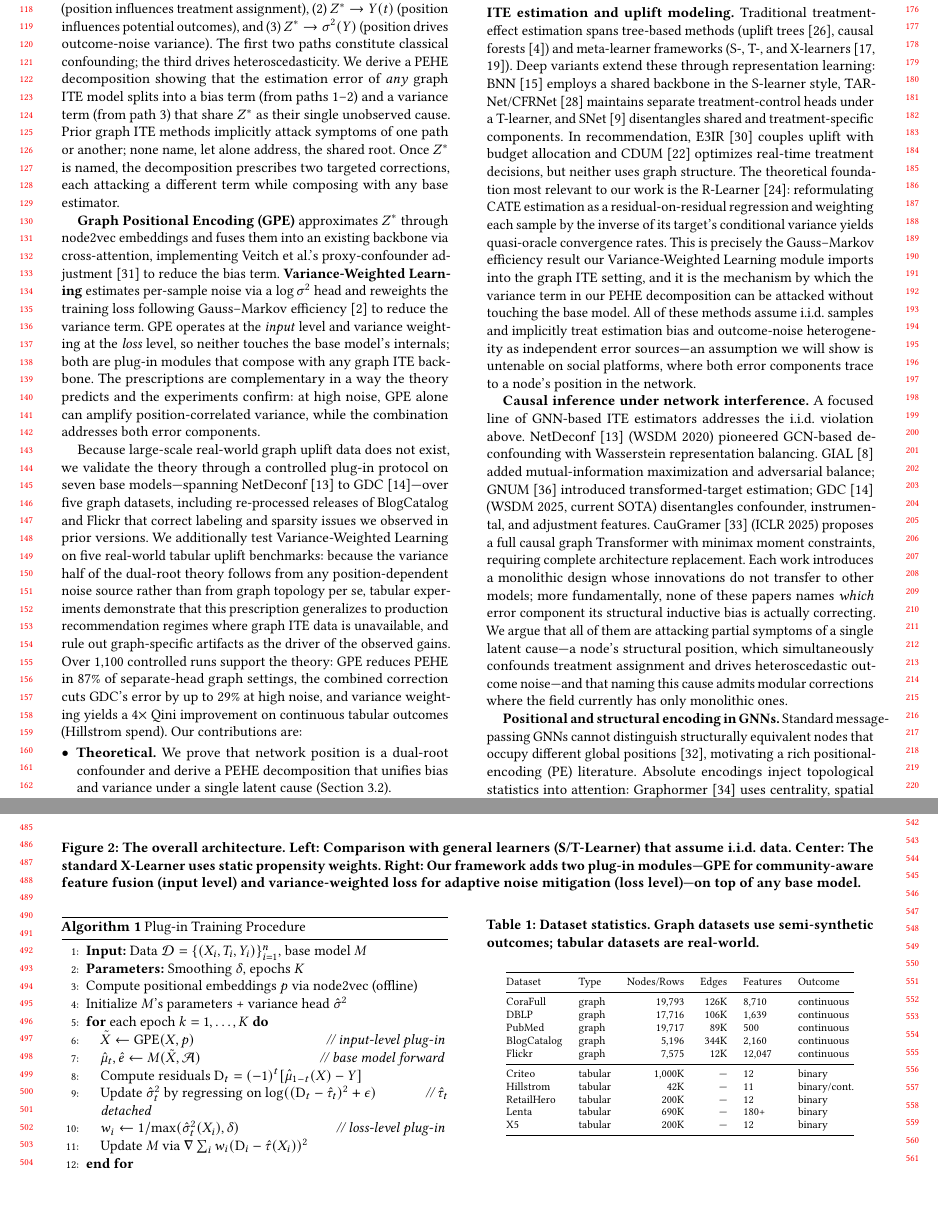
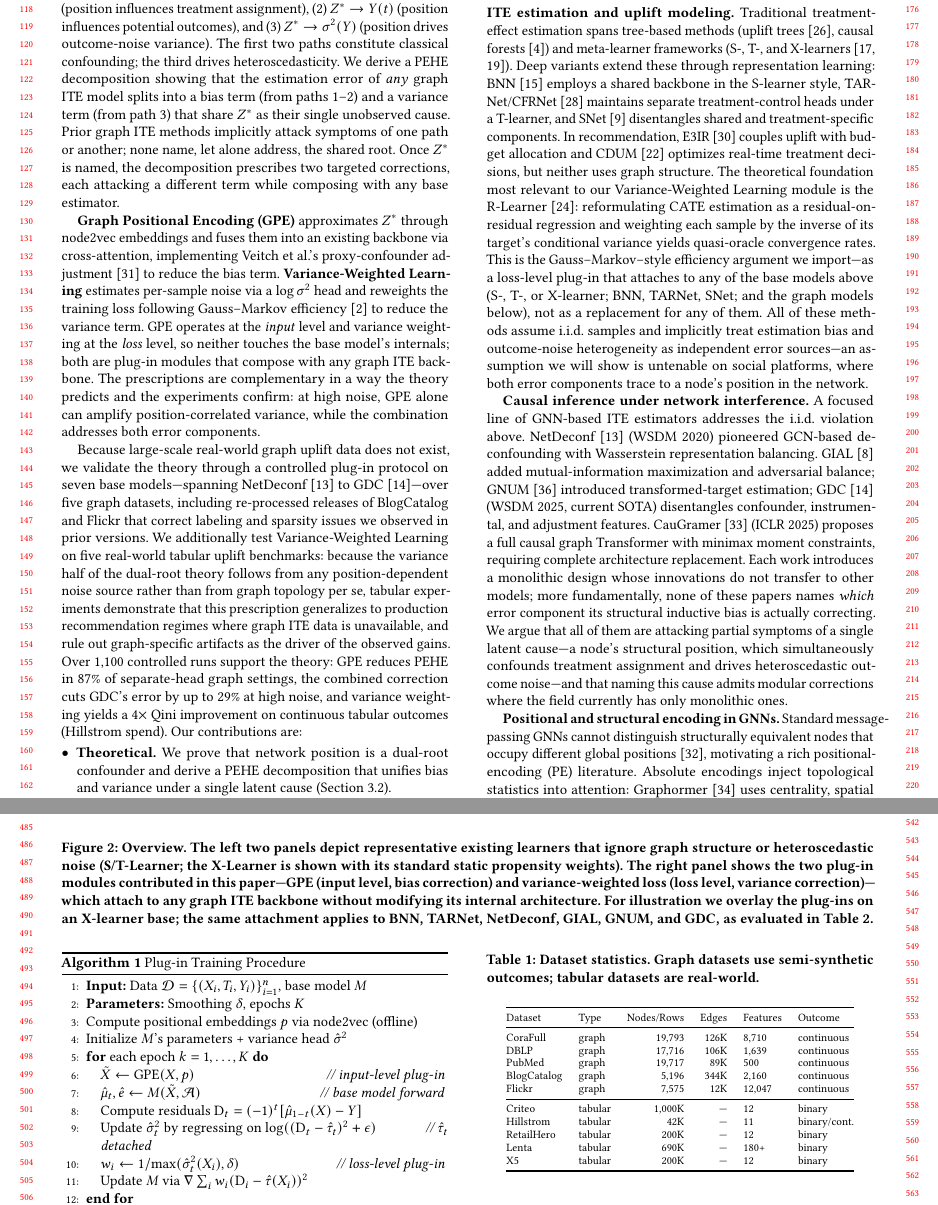
Before and after one commit to beautifulboymf/pact-long, a LaTeX paper (main.tex): two parts of pages 2 and 5 of 10, joined at a grey line, cut so that both start at the same text, the shorter picture padded with empty space. Compiled offline with pdfLaTeX.

Commit message:
Remove residual X-learner-as-innovation framing
Sweep three locations that still anchored the contribution to the
X-learner even after the Preliminaries/Experiments reframe:

- Figure 2 caption: reframed the three-panel illustration so the left
  two panels are representative existing learners (S/T and X), and
  explicitly noted the right-panel plug-ins attach to BNN, TARNet,
  NetDeconf, GIAL, GNUM, and GDC too (X-learner is used only as the
  illustrated base).

- Overall Framework paragraph: replaced 'our framework enhances any
  base model M' with 'the two plug-ins attach to any base model M
  without modifying its internals', and added that M is
  interchangeable across seven backbones in Experiments.

- Related Work Block 1, R-Learner sentence: replaced 'can be attacked
  without touching the base model' with 'attaches to any of the base
  models above (S-, T-, or X-learner; BNN, TARNet, SNet; and the
  graph models below), not as a replacement for any of them'.

```diff
--- a/main.tex
+++ b/main.tex
@@ -89,7 +89,7 @@ Because large-scale real-world graph uplift data does not exist, we validate the
 %% ====================================================================
 
 \textbf{ITE estimation and uplift modeling.}
-Traditional treatment-effect estimation spans tree-based methods (uplift trees~\cite{radcliffe2011real}, causal forests~\cite{athey2016recursive}) and meta-learner frameworks (S-, T-, and X-learners~\cite{kunzel2019metalearners, kennedy2023towards}). Deep variants extend these through representation learning: BNN~\cite{johansson2016learning} employs a shared backbone in the S-learner style, TARNet/CFRNet~\cite{shalit2017estimating} maintains separate treatment-control heads under a T-learner, and SNet~\cite{curth2021nonparametric} disentangles shared and treatment-specific components. In recommendation, E3IR~\cite{sun2024e3ir} couples uplift with budget allocation and CDUM~\cite{meng2025cdum} optimizes real-time treatment decisions, but neither uses graph structure. The theoretical foundation most relevant to our work is the R-Learner~\cite{nie2021rlearner}: reformulating CATE estimation as a residual-on-residual regression and weighting each sample by the inverse of its target's conditional variance yields quasi-oracle convergence rates. This is precisely the Gauss--Markov efficiency result our Variance-Weighted Learning module imports into the graph ITE setting, and it is the mechanism by which the variance term in our PEHE decomposition can be attacked without touching the base model. All of these methods assume i.i.d.\ samples and implicitly treat estimation bias and outcome-noise heterogeneity as independent error sources---an assumption we will show is untenable on social platforms, where both error components trace to a node's position in the network.
+Traditional treatment-effect estimation spans tree-based methods (uplift trees~\cite{radcliffe2011real}, causal forests~\cite{athey2016recursive}) and meta-learner frameworks (S-, T-, and X-learners~\cite{kunzel2019metalearners, kennedy2023towards}). Deep variants extend these through representation learning: BNN~\cite{johansson2016learning} employs a shared backbone in the S-learner style, TARNet/CFRNet~\cite{shalit2017estimating} maintains separate treatment-control heads under a T-learner, and SNet~\cite{curth2021nonparametric} disentangles shared and treatment-specific components. In recommendation, E3IR~\cite{sun2024e3ir} couples uplift with budget allocation and CDUM~\cite{meng2025cdum} optimizes real-time treatment decisions, but neither uses graph structure. The theoretical foundation most relevant to our Variance-Weighted Learning module is the R-Learner~\cite{nie2021rlearner}: reformulating CATE estimation as a residual-on-residual regression and weighting each sample by the inverse of its target's conditional variance yields quasi-oracle convergence rates. This is the Gauss--Markov--style efficiency argument we import---as a loss-level plug-in that attaches to any of the base models above (S-, T-, or X-learner; BNN, TARNet, SNet; and the graph models below), not as a replacement for any of them. All of these methods assume i.i.d.\ samples and implicitly treat estimation bias and outcome-noise heterogeneity as independent error sources---an assumption we will show is untenable on social platforms, where both error components trace to a node's position in the network.
 
 \textbf{Causal inference under network interference.}
 A focused line of GNN-based ITE estimators addresses the i.i.d.\ violation above. NetDeconf~\cite{guo2020learning} (WSDM~2020) pioneered GCN-based deconfounding with Wasserstein representation balancing. GIAL~\cite{chu2021graph} added mutual-information maximization and adversarial balance; GNUM~\cite{zhu2023gnum} introduced transformed-target estimation; GDC~\cite{hu2025gdc} (WSDM~2025, current SOTA) disentangles confounder, instrumental, and adjustment features. CauGramer~\cite{wu2025caugramer} (ICLR~2025) proposes a full causal graph Transformer with minimax moment constraints, requiring complete architecture replacement. Each work introduces a monolithic design whose innovations do not transfer to other models; more fundamentally, none of these papers names \emph{which} error component its structural inductive bias is actually correcting. We argue that all of them are attacking partial symptoms of a single latent cause---a node's structural position, which simultaneously confounds treatment assignment and drives heteroscedastic outcome noise---and that naming this cause admits modular corrections where the field currently has only monolithic ones.
@@ -190,7 +190,7 @@ The Gauss--Markov theorem~\cite{Aitken_1936} guarantees that WLS achieves $\math
 \begin{figure*}[t]
     \centering
     \includegraphics[width=0.92\linewidth]{images/Uplift.png}
-    \caption{The overall architecture. \textbf{Left:} Comparison with general learners (S/T-Learner) that assume i.i.d.\ data. \textbf{Center:} The standard X-Learner uses static propensity weights. \textbf{Right:} Our framework adds two plug-in modules---GPE for community-aware feature fusion (input level) and variance-weighted loss for adaptive noise mitigation (loss level)---on top of any base model.}
+    \caption{Overview. The left two panels depict representative existing learners that ignore graph structure or heteroscedastic noise (S/T-Learner; the X-Learner is shown with its standard static propensity weights). The right panel shows the two plug-in modules contributed in this paper---GPE (input level, bias correction) and variance-weighted loss (loss level, variance correction)---which attach to any graph ITE backbone without modifying its internal architecture. For illustration we overlay the plug-ins on an X-learner base; the same attachment applies to BNN, TARNet, NetDeconf, GIAL, GNUM, and GDC, as evaluated in Table~\ref{tab:main}.}
     \label{fig:arch}
 \end{figure*}
 
```
Also changed, not shown: main.tex (2 more changed lines).
